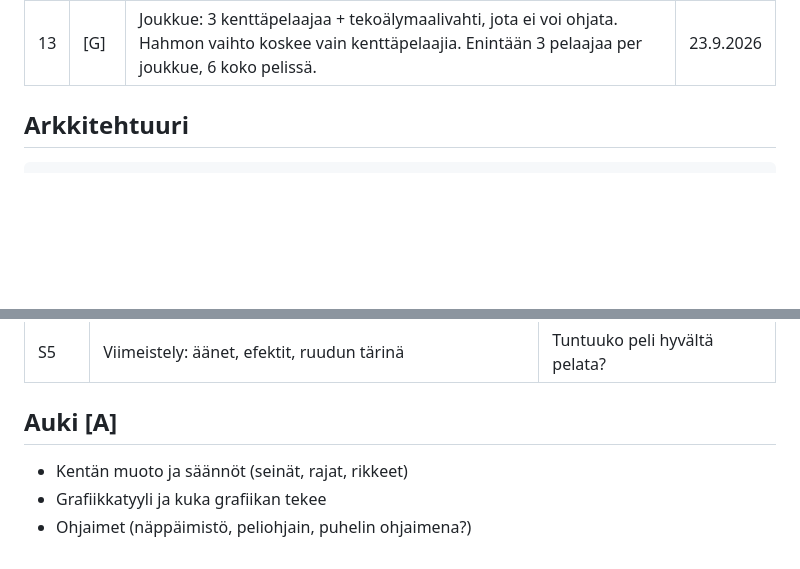
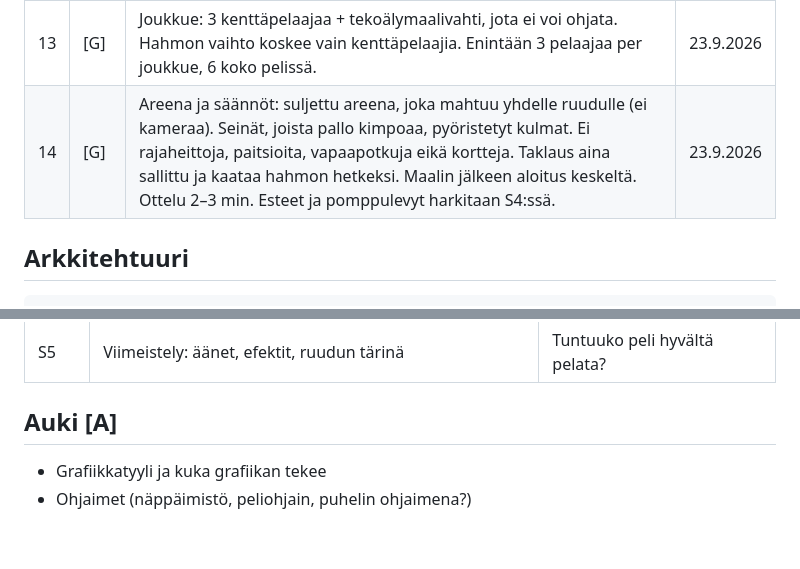
Before and after one commit to Valttern/LanBall, a Markdown page: docs/SUUNNITELMA.md, 2 parts joined by grey strips. Rendered like a GitHub page; blank space fills up the shorter version.

Commit message:
Päätösloki: areena ja säännöt
Co-Authored-By: Claude Opus 5.5 <noreply@anthropic.com>

```diff
--- a/docs/SUUNNITELMA.md
+++ b/docs/SUUNNITELMA.md
@@ -22,6 +22,7 @@ Merkinnät: **[G]** Valtterin päätös · **[E]** Clauden ehdotus, ei vielä ku
 | 11 | [E] | S1:n tekoäly on sääntöpohjainen: hahmo pysyy muodostelmapaikallaan, jahtaa palloa jos on joukkueestaan lähimpänä ja syöttää tai laukoo yksinkertaisella säännöllä. Hiotaan myöhemmin. Riski: tyhmä tekoälykaveri turhauttaa. | 23.9.2026 |
 | 12 | [G] | Git: `main` paikallisesti, commit valmiin päätöksen tai siivun osan jälkeen, GitHub vasta pyynnöstä. Kirjattu CLAUDE.md:hen. | 23.9.2026 |
 | 13 | [G] | Joukkue: 3 kenttäpelaajaa + tekoälymaalivahti, jota ei voi ohjata. Hahmon vaihto koskee vain kenttäpelaajia. Enintään 3 pelaajaa per joukkue, 6 koko pelissä. | 23.9.2026 |
+| 14 | [G] | Areena ja säännöt: suljettu areena, joka mahtuu yhdelle ruudulle (ei kameraa). Seinät, joista pallo kimpoaa, pyöristetyt kulmat. Ei rajaheittoja, paitsioita, vapaapotkuja eikä kortteja. Taklaus aina sallittu ja kaataa hahmon hetkeksi. Maalin jälkeen aloitus keskeltä. Ottelu 2–3 min. Esteet ja pomppulevyt harkitaan S4:ssä. | 23.9.2026 |
 
 ## Arkkitehtuuri
 
@@ -50,6 +51,5 @@ Merkinnät: **[G]** Valtterin päätös · **[E]** Clauden ehdotus, ei vielä ku
 
 ## Auki [A]
 
-- Kentän muoto ja säännöt (seinät, rajat, rikkeet)
 - Grafiikkatyyli ja kuka grafiikan tekee
 - Ohjaimet (näppäimistö, peliohjain, puhelin ohjaimena?)
```
